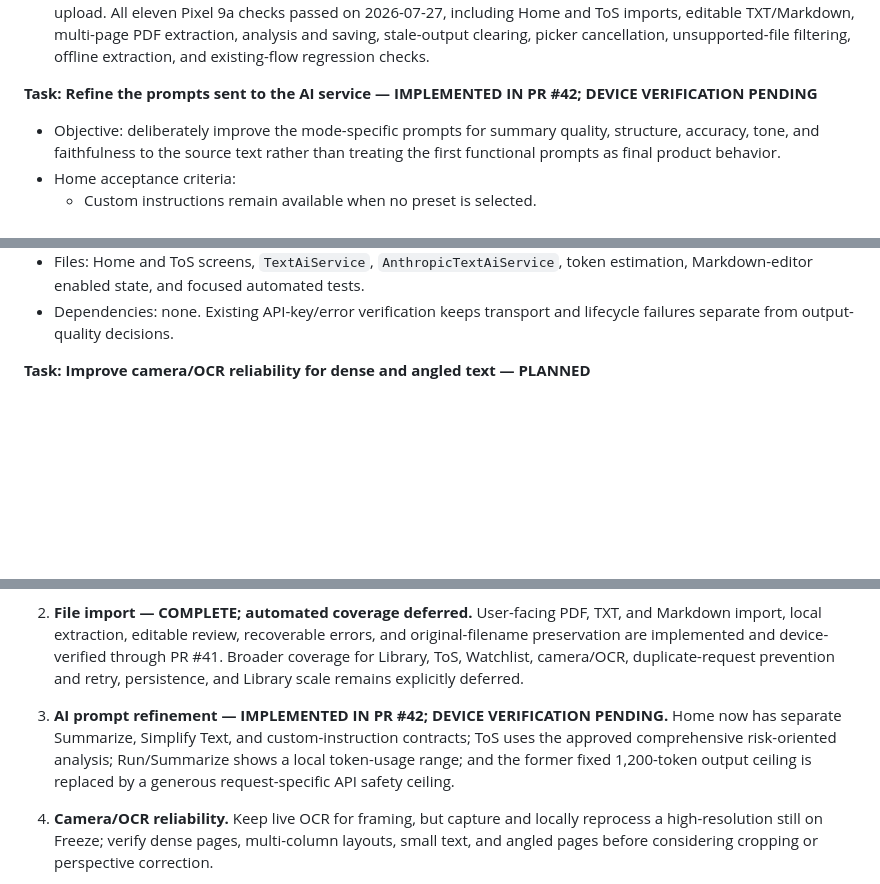
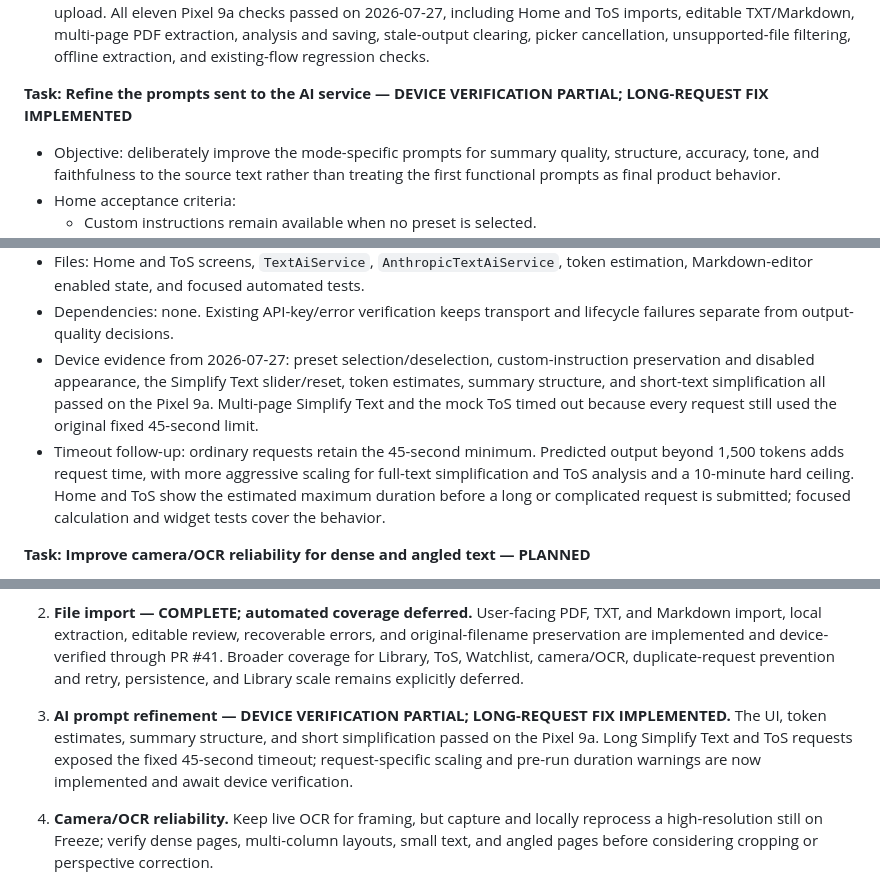
Before and after one commit to towersystemofficial/tower-lens, a Markdown page: docs/project/ROADMAP.md, 3 parts joined by grey strips. GitHub-like rendering; blank space fills up the shorter version.

Commit message:
Record long-request device findings

```diff
--- a/docs/project/ROADMAP.md
+++ b/docs/project/ROADMAP.md
@@ -155,7 +155,7 @@ channel. TXT and Markdown imports are decoded locally in Dart.
 - Dependencies: none. The broader Step 4 automated-coverage expansion is deferred by user direction; the existing CI analysis, test, and APK build gate remains required for this increment.
 - Completion evidence: PR #41 merged; CI passed analysis, all existing tests, debug APK compilation, and artifact upload. All eleven Pixel 9a checks passed on 2026-07-27, including Home and ToS imports, editable TXT/Markdown, multi-page PDF extraction, analysis and saving, stale-output clearing, picker cancellation, unsupported-file filtering, offline extraction, and existing-flow regression checks.
 
-**Task: Refine the prompts sent to the AI service — IMPLEMENTED IN PR #42; DEVICE VERIFICATION PENDING**
+**Task: Refine the prompts sent to the AI service — DEVICE VERIFICATION PARTIAL; LONG-REQUEST FIX IMPLEMENTED**
 - Objective: deliberately improve the mode-specific prompts for summary quality, structure, accuracy, tone, and faithfulness to the source text rather than treating the first functional prompts as final product behavior.
 - Home acceptance criteria:
   - Custom instructions remain available when no preset is selected.
@@ -168,6 +168,8 @@ channel. TXT and Markdown imports are decoded locally in Dart.
 - Vocabulary reference: https://www.top10000words.com/english/top-10000-english-words
 - Files: Home and ToS screens, `TextAiService`, `AnthropicTextAiService`, token estimation, Markdown-editor enabled state, and focused automated tests.
 - Dependencies: none. Existing API-key/error verification keeps transport and lifecycle failures separate from output-quality decisions.
+- Device evidence from 2026-07-27: preset selection/deselection, custom-instruction preservation and disabled appearance, the Simplify Text slider/reset, token estimates, summary structure, and short-text simplification all passed on the Pixel 9a. Multi-page Simplify Text and the mock ToS timed out because every request still used the original fixed 45-second limit.
+- Timeout follow-up: ordinary requests retain the 45-second minimum. Predicted output beyond 1,500 tokens adds request time, with more aggressive scaling for full-text simplification and ToS analysis and a 10-minute hard ceiling. Home and ToS show the estimated maximum duration before a long or complicated request is submitted; focused calculation and widget tests cover the behavior.
 
 **Task: Improve camera/OCR reliability for dense and angled text — PLANNED**
 - Objective: make camera scanning dependable for full pages, multi-column or otherwise dense layouts, and text photographed at modest angles.
@@ -221,7 +223,7 @@ channel. TXT and Markdown imports are decoded locally in Dart.
 
 4. **File import — COMPLETE; automated coverage deferred.** User-facing PDF, TXT, and Markdown import, local extraction, editable review, recoverable errors, and original-filename preservation are implemented and device-verified through PR #41. Broader coverage for Library, ToS, Watchlist, camera/OCR, duplicate-request prevention and retry, persistence, and Library scale remains explicitly deferred.
 
-5. **AI prompt refinement — IMPLEMENTED IN PR #42; DEVICE VERIFICATION PENDING.** Home now has separate Summarize, Simplify Text, and custom-instruction contracts; ToS uses the approved comprehensive risk-oriented analysis; Run/Summarize shows a local token-usage range; and the former fixed 1,200-token output ceiling is replaced by a generous request-specific API safety ceiling.
+5. **AI prompt refinement — DEVICE VERIFICATION PARTIAL; LONG-REQUEST FIX IMPLEMENTED.** The UI, token estimates, summary structure, and short simplification passed on the Pixel 9a. Long Simplify Text and ToS requests exposed the fixed 45-second timeout; request-specific scaling and pre-run duration warnings are now implemented and await device verification.
 
 6. **Camera/OCR reliability.** Keep live OCR for framing, but capture and locally reprocess a high-resolution still on Freeze; verify dense pages, multi-column layouts, small text, and angled pages before considering cropping or perspective correction.
 
```
Also changed, not shown: other parts of docs/project/ROADMAP.md (+1 -1 lines).
